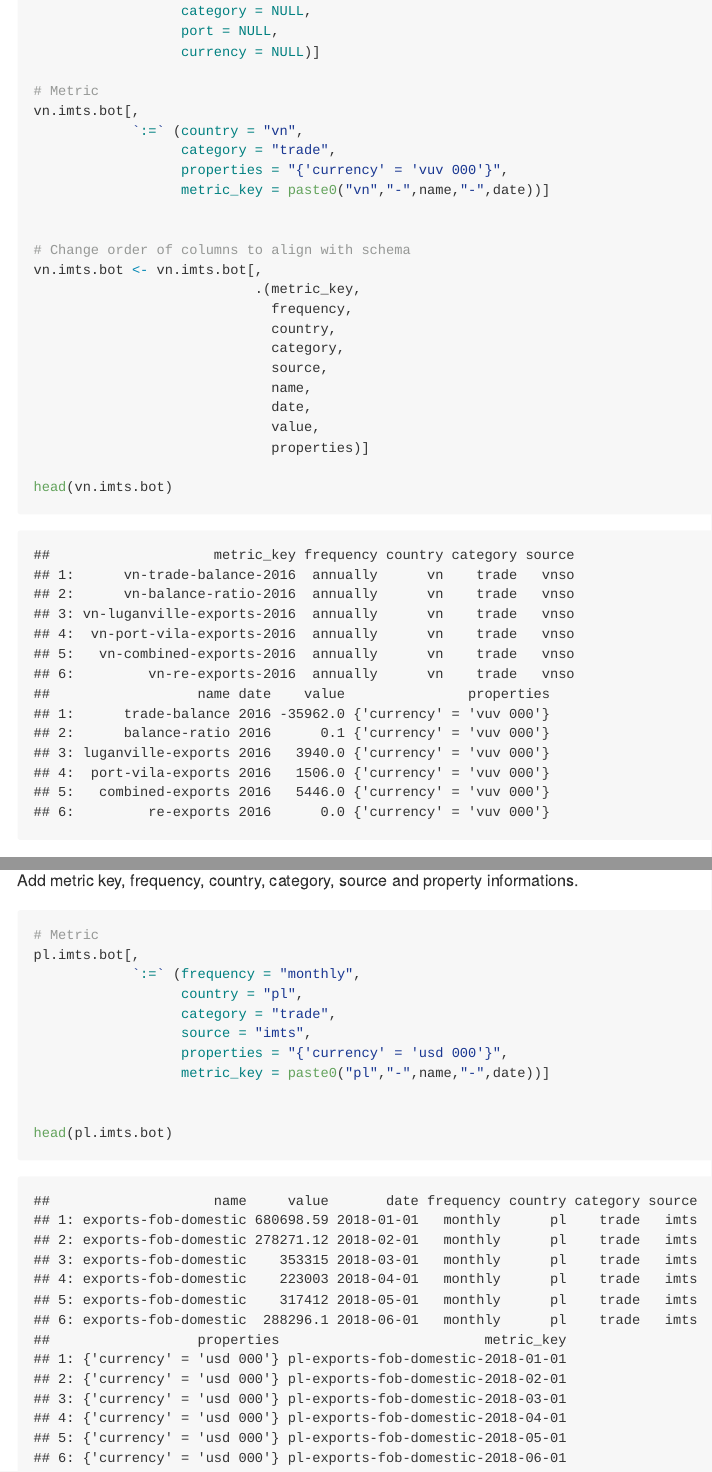
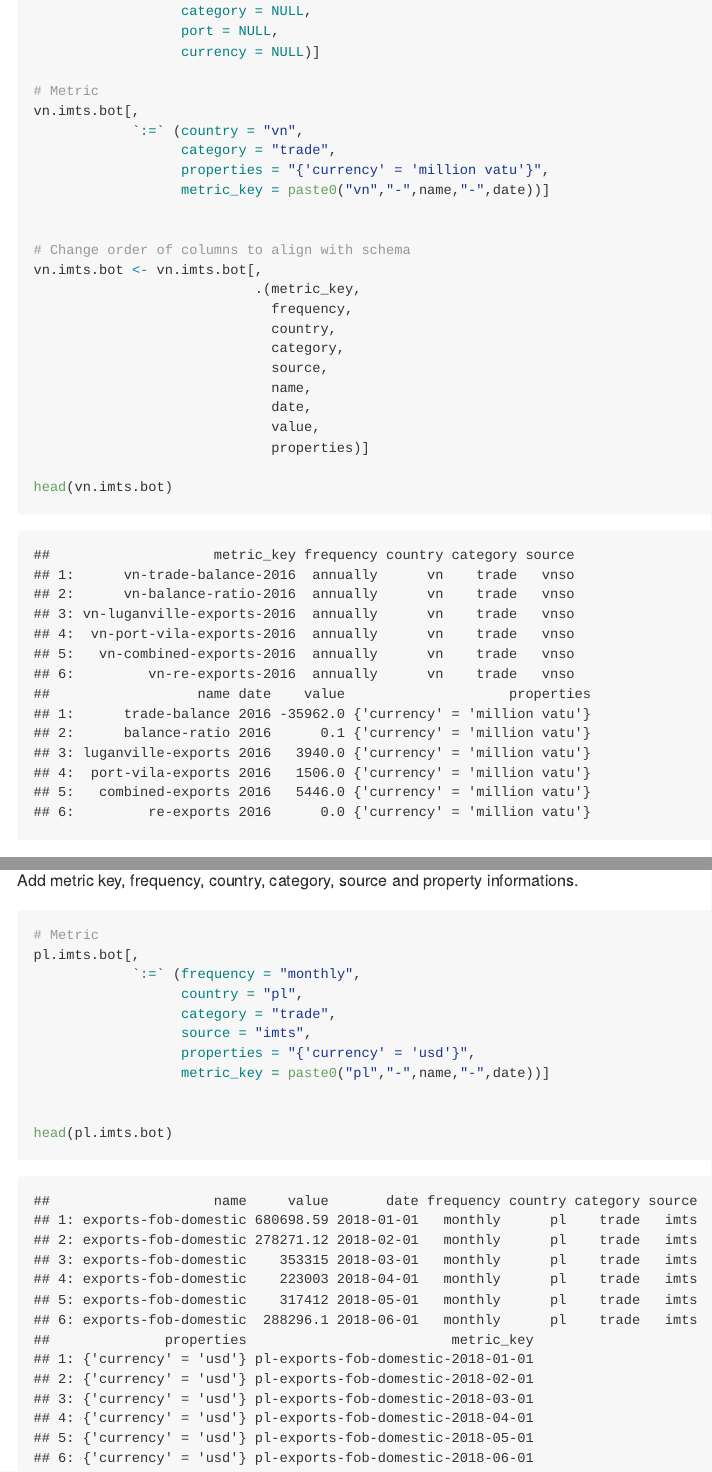
Before and after one commit to GeoffPidcock/ais-pacifimpact, an R Markdown document (notebooks/00-avindatt-data-prep-trade.Rmd): the page in a window 1100 px wide, from 2760 px down, and a second part further down, joined at a grey line. The pictures show the output file notebooks/00-avindatt-data-prep-trade.md that the author committed with the source, drawn offline in the style of GitHub.

Commit message:
update pl currency property to 'usd' from 'usd 000'

```diff
--- a/notebooks/00-avindatt-data-prep-trade.Rmd
+++ b/notebooks/00-avindatt-data-prep-trade.Rmd
@@ -710,7 +710,7 @@ vn.imts.bot[,
 vn.imts.bot[,
             `:=` (country = "vn",
                   category = "trade",
-                  properties = "{'currency' = 'vuv 000'}",
+                  properties = "{'currency' = 'million vatu'}",
                   metric_key = paste0("vn","-",name,"-",date))]
 
 
@@ -914,7 +914,7 @@ pl.imts.bot[,
                   country = "pl",
                   category = "trade",
                   source = "imts",
-                  properties = "{'currency' = 'usd 000'}",
+                  properties = "{'currency' = 'usd'}",
                   metric_key = paste0("pl","-",name,"-",date))]
 
 
```
Also changed, not shown: notebooks/00-avindatt-data-prep-trade.md, notebooks/00-avindatt-data-prep-trade.Rmd (2 more changed lines).
